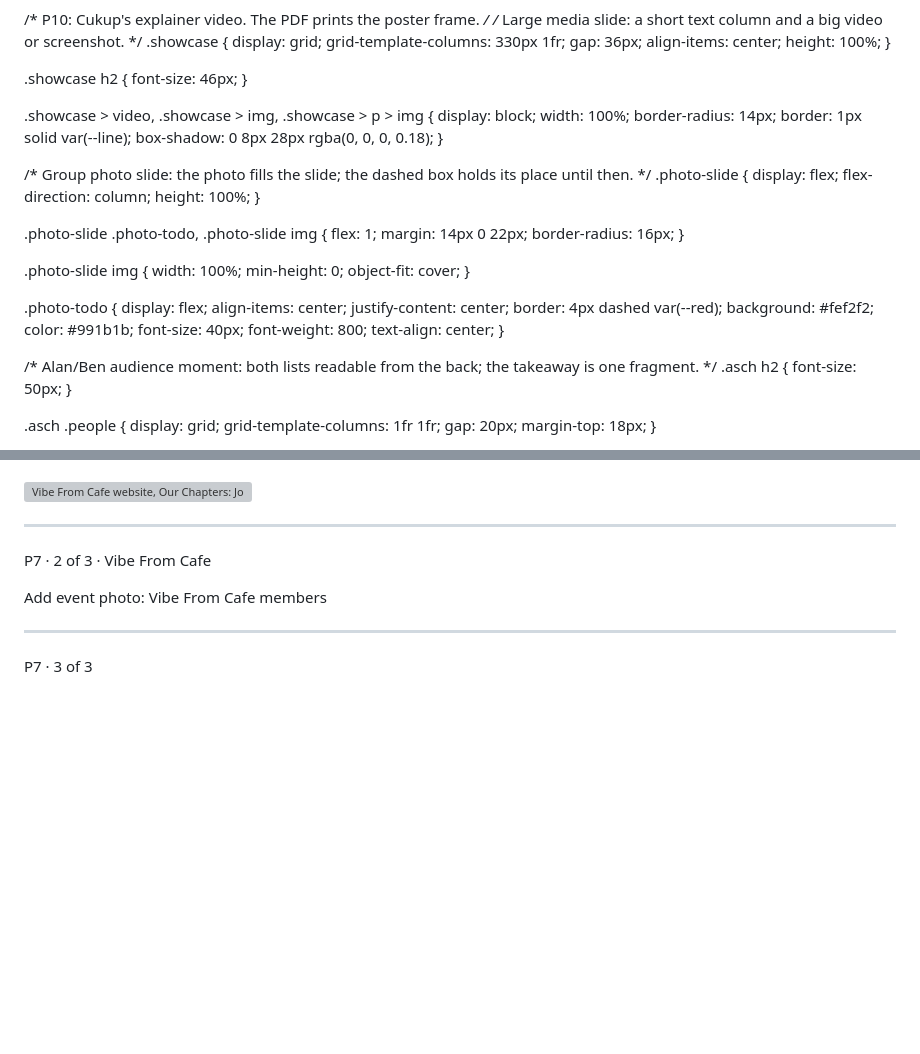
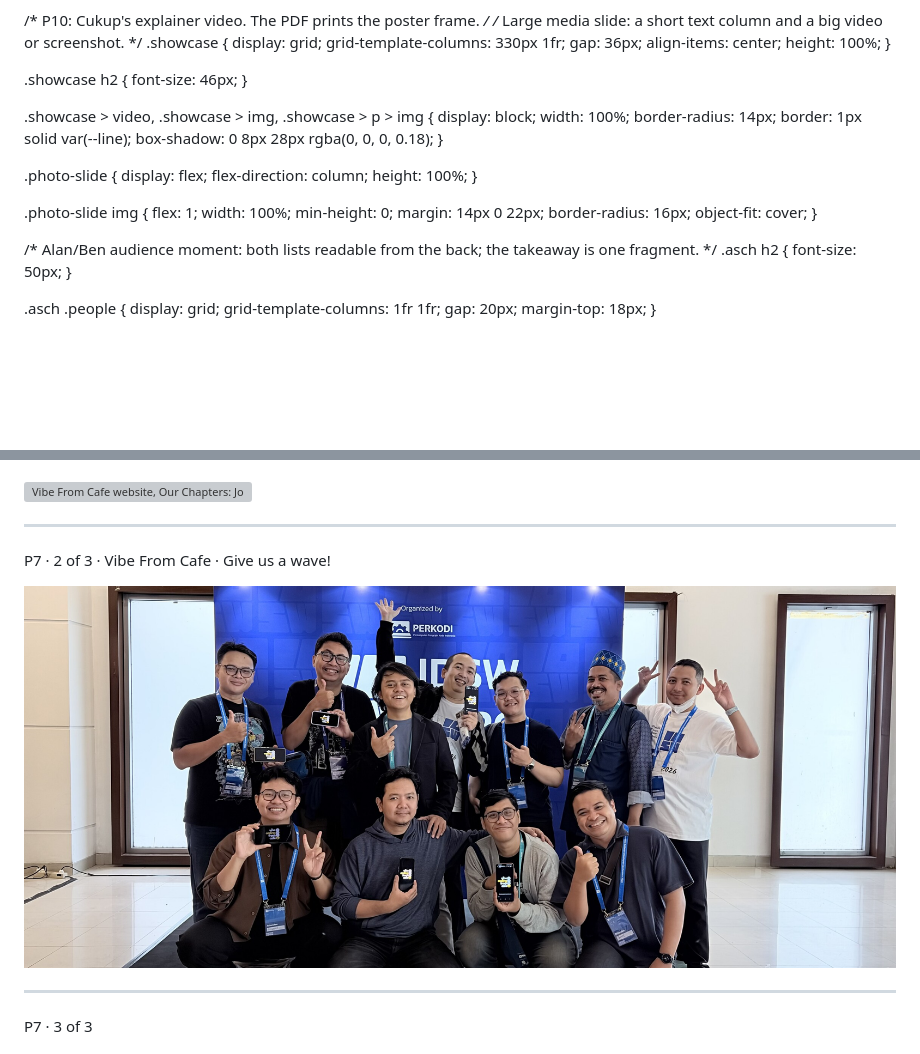
Before and after one commit to zainfathoni/zainf, a Markdown page: public/human-attention-is-all-you-need.md, 2 parts joined by grey strips. GitHub-like rendering; pictures changed too: public/assets/human-attention-vfc-group.jpg (added); blank space fills up the shorter version; grey boxes are pictures that could not be loaded.

Commit message:
Add Vibe From Cafe group photo to IDSW deck

```diff
--- a/public/human-attention-is-all-you-need.md
+++ b/public/human-attention-is-all-you-need.md
@@ -250,32 +250,19 @@ style: |
     box-shadow: 0 8px 28px rgba(0, 0, 0, 0.18);
   }
 
-  /* Group photo slide: the photo fills the slide; the dashed box holds its place until then. */
   .photo-slide {
     display: flex;
     flex-direction: column;
     height: 100%;
   }
 
-  .photo-slide .photo-todo,
   .photo-slide img {
     flex: 1;
+    width: 100%;
+    min-height: 0;
     margin: 14px 0 22px;
     border-radius: 16px;
-  }
-
-  .photo-slide img { width: 100%; min-height: 0; object-fit: cover; }
-
-  .photo-todo {
-    display: flex;
-    align-items: center;
-    justify-content: center;
-    border: 4px dashed var(--red);
-    background: #fef2f2;
-    color: #991b1b;
-    font-size: 40px;
-    font-weight: 800;
-    text-align: center;
+    object-fit: cover;
   }
 
   /* Alan/Ben audience moment: both lists readable from the back; the takeaway is one fragment. */
@@ -2535,14 +2522,14 @@ Sumber: https://vibefromcafe.id (screenshot dari preview https://bce71bf3.vibefr
 
 <div class="photo-slide">
 
-<span class="eyebrow">P7 · 2 of 3 · Vibe From Cafe</span>
-
-<div class="photo-todo">Add event photo: Vibe From Cafe members</div>
-
-</div>
-
-<!--
-P7.2 (lanjutan) — foto bersama anggota Vibe From Cafe; isyarat untuk melambai. Ganti kotak ini dengan foto setelah diambil.
+<span class="eyebrow">P7 · 2 of 3 · Vibe From Cafe · Give us a wave!</span>
+
+<img src="assets/human-attention-vfc-group.jpg" alt="Vibe From Cafe members at IDSW 2026, holding up phones with the community logo">
+
+</div>
+
+<!--
+P7.2 (lanjutan) — foto bersama anggota Vibe From Cafe; isyarat untuk melambai.
 TIMING: sekitar 5 detik, di dalam 1,5 menit P7.2.
 -->
 
```
Also changed, not shown: 2 other files.
